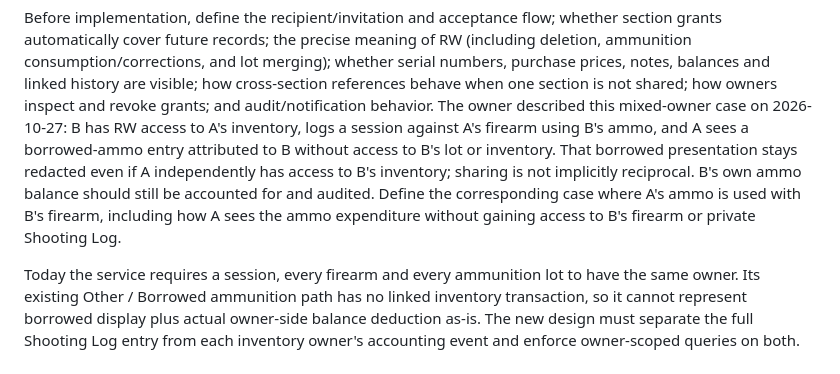
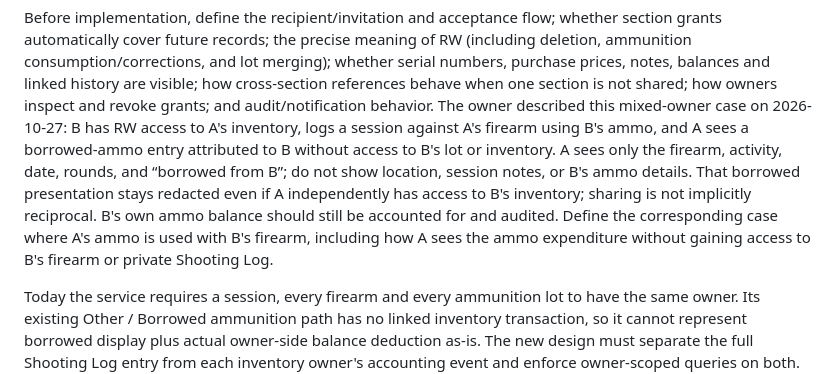
Before and after one commit to kennithjanderson/armory-ledger, a Markdown page: docs/ROADMAP.md, the part around the change. Rendered like a GitHub page.

Commit message:
docs: record borrowed range detail visibility

```diff
--- a/docs/ROADMAP.md
+++ b/docs/ROADMAP.md
@@ -325,12 +325,14 @@ visible; how cross-section references behave when one section is not shared; how
 owners inspect and revoke grants; and audit/notification behavior. The owner
 described this mixed-owner case on 2026-10-27: B has RW access to A's inventory,
 logs a session against A's firearm using B's ammo, and A sees a borrowed-ammo
-entry attributed to B without access to B's lot or inventory. That borrowed
-presentation stays redacted even if A independently has access to B's inventory;
-sharing is not implicitly reciprocal. B's own ammo balance should still be
-accounted for and audited. Define the corresponding case where A's ammo is used
-with B's firearm, including how A sees the ammo expenditure without gaining
-access to B's firearm or private Shooting Log.
+entry attributed to B without access to B's lot or inventory. A sees only the
+firearm, activity, date, rounds, and “borrowed from B”; do not show location,
+session notes, or B's ammo details. That borrowed presentation stays redacted even
+if A independently has access to B's inventory; sharing is not implicitly
+reciprocal. B's own ammo balance should still be accounted for and audited. Define
+the corresponding case where A's ammo is used with B's firearm, including how A
+sees the ammo expenditure without gaining access to B's firearm or private
+Shooting Log.
 
 Today the service requires a session, every firearm and every ammunition lot to
 have the same owner. Its existing Other / Borrowed ammunition path has no linked
```
